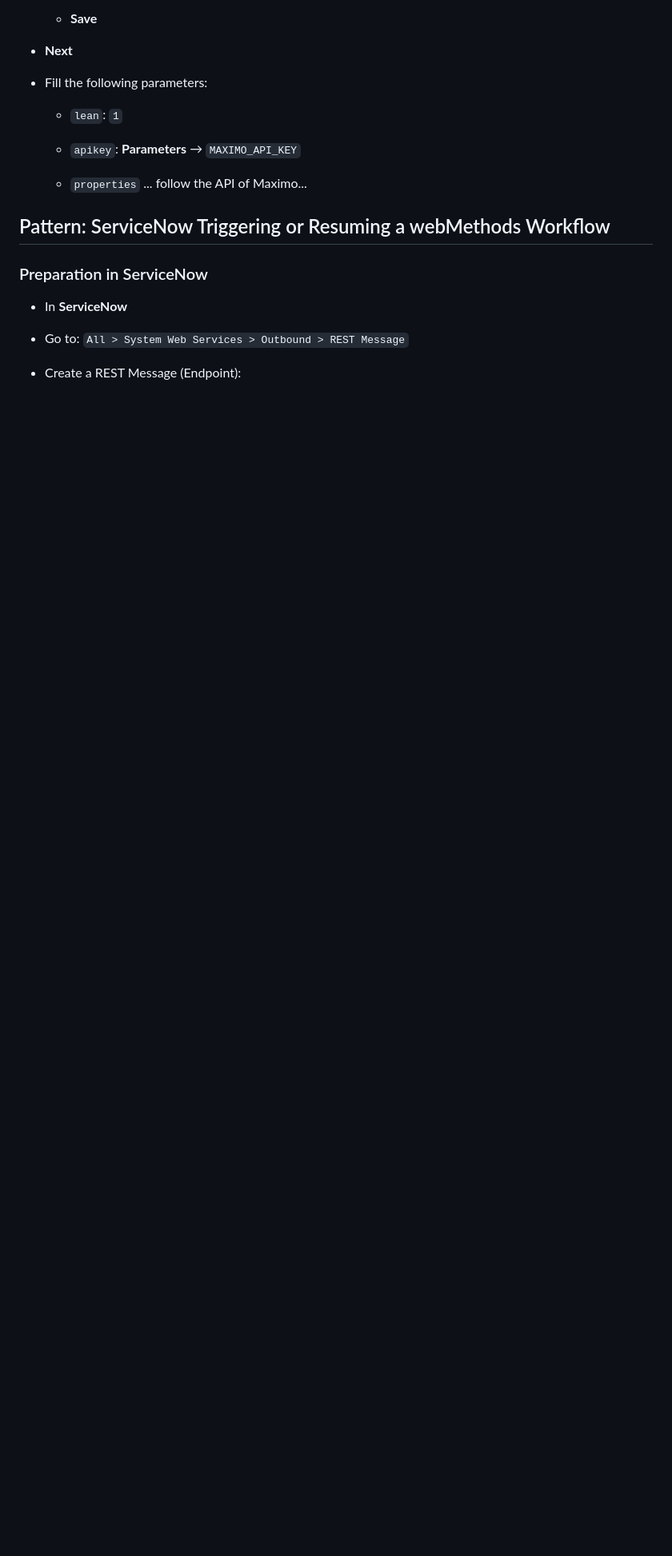
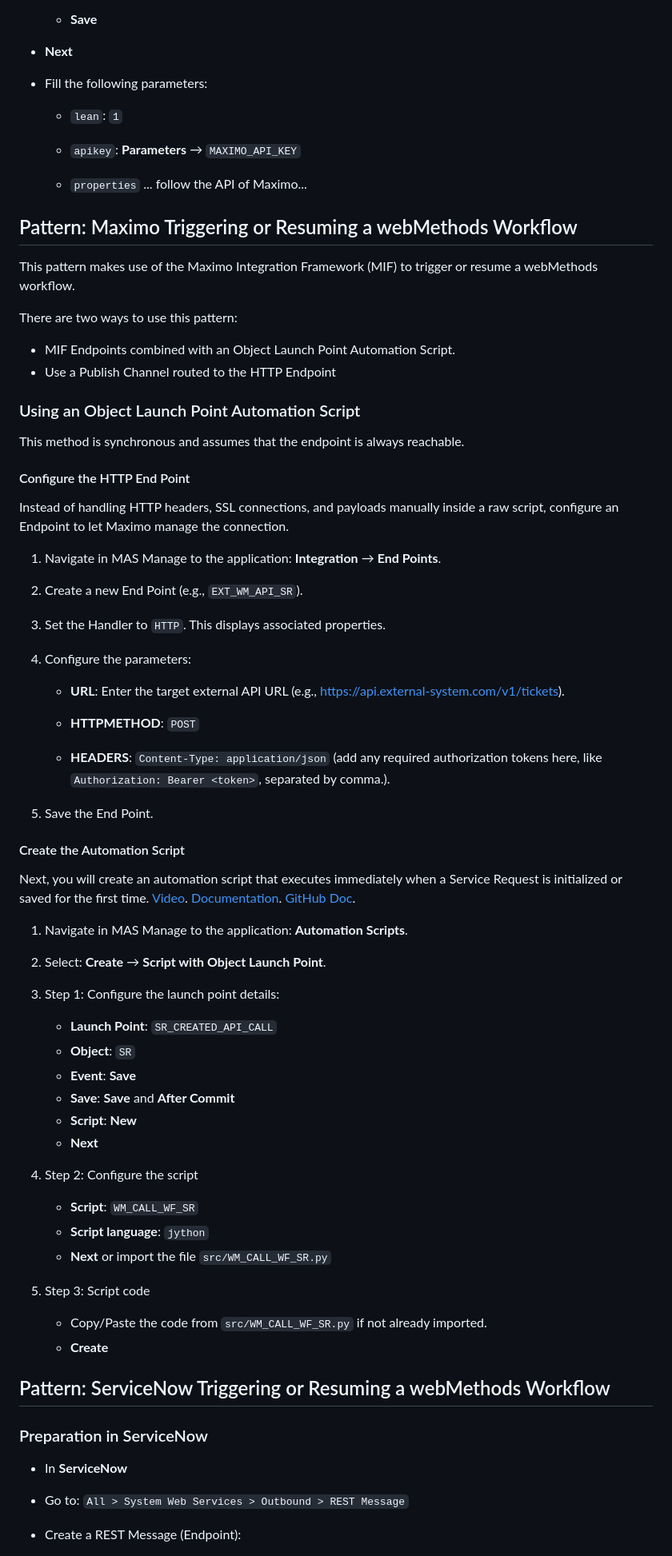
Before and after one commit to laurent-martin/ibm-maximo-webmethods, a Markdown page: README.md, the part around one of its changes. Shown at 80% size. Drawn GitHub-style; blank space fills up the shorter version.

```diff
--- a/README.md
+++ b/README.md
@@ -248,6 +240,70 @@ So, one way to externalize that secret is to create a workflow parameter:
 
   - `properties` ... follow the API of Maximo...
 
+## Pattern: Maximo Triggering or Resuming a webMethods Workflow
+
+This pattern makes use of the Maximo Integration Framework (MIF) to trigger or resume a webMethods workflow.
+
+There are two ways to use this pattern:
+
+- MIF Endpoints combined with an Object Launch Point Automation Script.
+- Use a Publish Channel routed to the HTTP Endpoint
+
+### Using an Object Launch Point Automation Script
+
+This method is synchronous and assumes that the endpoint is always reachable.
+
+#### Configure the HTTP End Point
+
+Instead of handling HTTP headers, SSL connections, and payloads manually inside a raw script, configure an Endpoint to let Maximo manage the connection.
+
+1. Navigate in MAS Manage to the application: **Integration** &rarr; **End Points**.
+
+2. Create a new End Point (e.g., `EXT_WM_API_SR`).
+
+3. Set the Handler to `HTTP`. This displays associated properties.
+
+4. Configure the parameters:
+
+   - **URL**: Enter the target external API URL (e.g., <https://api.external-system.com/v1/tickets>).
+
+   - **HTTPMETHOD**: `POST`
+
+   - **HEADERS**: `Content-Type: application/json` (add any required authorization tokens here, like `Authorization: Bearer <token>`, separated by comma.).
+
+5. Save the End Point.
+
+#### Create the Automation Script
+
+Next, you will create an automation script that executes immediately when a Service Request is initialized or saved for the first time.
+[Video](https://www.youtube.com/watch?v=DlvICabjj64&list=PLrEKIhO45tr9z9XnNrRQWM3GfrCneRjeF&t=235s).
+[Documentation](https://www.ibm.com/docs/en/masv-and-l/maximo-manage/cd?topic=developing-automation-scripts).
+[GitHub Doc](https://ibm-maximo-dev.github.io/maximo-autoscript-documentation/).
+
+1. Navigate in MAS Manage to the application: **Automation Scripts**.
+
+2. Select: **Create** &rarr; **Script with Object Launch Point**.
+
+3. Step 1: Configure the launch point details:
+
+   - **Launch Point**: `SR_CREATED_API_CALL`
+   - **Object**: `SR`
+   - **Event**: **Save**
+   - **Save**: **Save** and **After Commit**
+   - **Script**: **New**
+   - **Next**
+
+4. Step 2: Configure the script
+
+   - **Script**: `WM_CALL_WF_SR`
+   - **Script language**: `jython`
+   - **Next** or import the file `src/WM_CALL_WF_SR.py`
+
+5. Step 3: Script code
+
+   - Copy/Paste the code from `src/WM_CALL_WF_SR.py` if not already imported.
+   - **Create**
+
 ## Pattern: ServiceNow Triggering or Resuming a webMethods Workflow
 
 ### Preparation in ServiceNow
```
Also changed, not shown: other parts of README.md (+132 -91 lines), images/servicenow-manage.png (added), 1 other file.
